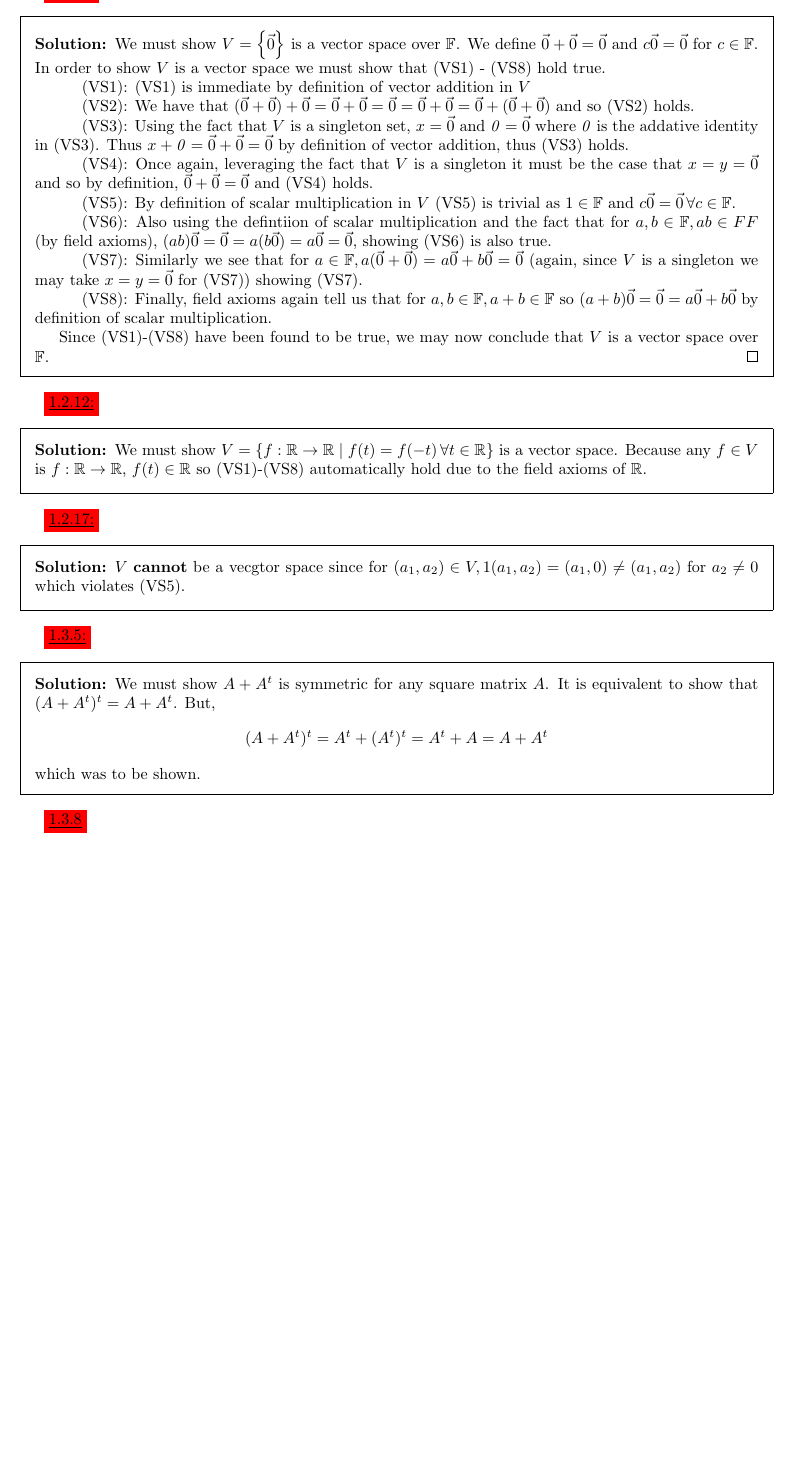
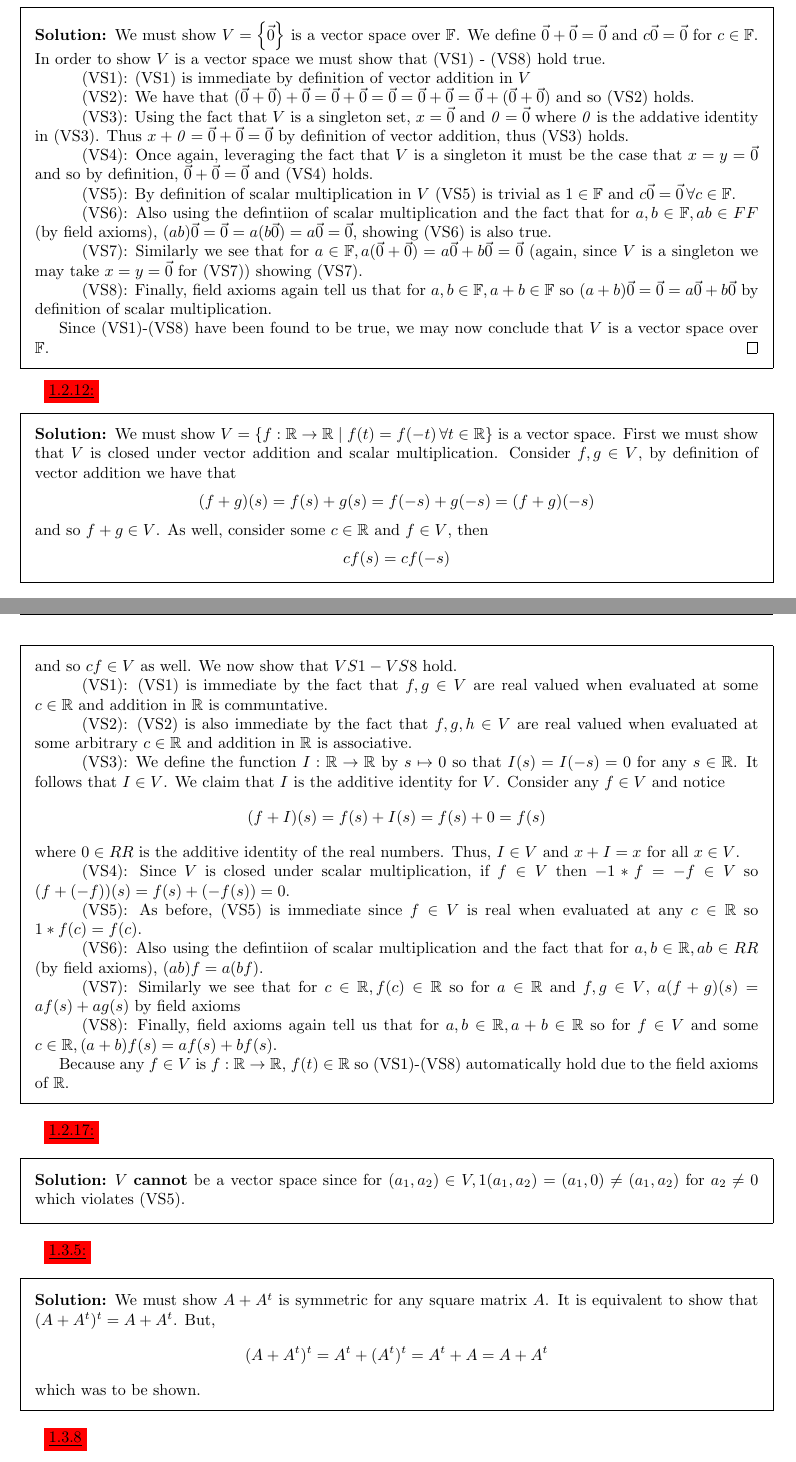
Before and after one commit to jeevanshah07/MATH350, a LaTeX problem sheet (homework/homework1/main.tex): part of page 2 of 3 before the commit and two parts of pages 2 and 3 of 4 after it, the two joined at a grey line, cut so that both start at the same text, the shorter picture padded with empty space. Compiled offline with pdfLaTeX.

Commit message:
chore: update hw 1

```diff
--- a/homework/homework1/main.tex
+++ b/homework/homework1/main.tex
@@ -89,12 +113,41 @@
 
   \colorbox{red}{\underline{1.2.12:}}
   \begin{solution}
-    We must show $V = \braces{f: \RR \to \RR \mid f(t) = f(-t)\, \forall t \in \RR}$ is a vector space. Because any $f \in V$ is $f: \RR \to \RR$, $f(t) \in \RR$ so (VS1)-(VS8) automatically hold due to the field axioms of $\RR$.
+    We must show $V = \braces{f: \RR \to \RR \mid f(t) = f(-t)\, \forall t \in \RR}$ is a vector space. First we must show that $V$ is closed under vector addition and scalar multiplication. Consider $f, g \in V$, by definition of vector addition we have that
+    \[
+      (f + g)(s) = f(s) + g(s) = f(-s) + g(-s) = (f + g)(-s)
+    \] and so $f + g \in V$. As well, consider some $c \in \RR$ and $f \in V$, then
+    \[
+      cf(s) = cf(-s)
+    \]
+    and so $cf \in V$ as well. We now show that $VS1 - VS8$ hold.
+
+    \hspace{0.5cm}(VS1): (VS1) is immediate by the fact that $f, g \in V$ are real valued when evaluated at some $c \in \RR$ and addition in $\RR$ is communtative.
+
+    \hspace{0.5cm}(VS2): (VS2) is also immediate by the fact that $f, g, h \in V$ are real valued when evaluated at some arbitrary $c \in \RR$ and addition in $\RR$ is associative.
+
+    \hspace{0.5cm}(VS3): We define the function $I: \RR \to \RR$ by $s \mapsto 0$ so that $I(s) = I(-s) = 0$ for any $s \in \RR$. It follows that $I \in V$. We claim that $I$ is the additive identity for $V$. Consider any $f \in V$ and notice
+    \[
+      (f + I)(s) = f(s) + I(s) = f(s) + 0 = f(s)
+    \]
+    where $0 \in RR$ is the additive identity of the real numbers. Thus, $I \in V$ and $x + I = x$ for all $x \in V$.
+
+    \hspace{0.5cm}(VS4): Since $V$ is closed under scalar multiplication, if $f \in V$ then $-1 * f = -f \in V$ so $(f + (-f))(s) = f(s) + (-f(s)) = 0$.
+
+    \hspace{0.5cm}(VS5): As before, (VS5) is immediate since $f \in V$ is real when evaluated at any $c \in \RR$ so $1 * f(c) = f(c)$.
+
+    \hspace{0.5cm}(VS6): Also using the defintiion of scalar multiplication and the fact that for $a, b \in \RR, ab \in RR$ (by field axioms), $(ab)f = a(bf)$.
+
+    \hspace{0.5cm}(VS7): Similarly we see that for $c \in \RR, f(c) \in \RR$ so for $a \in \RR$ and $f, g \in V$, $a(f + g)(s) = af(s) + ag(s)$ by field axioms
+
+    \hspace{0.5cm}(VS8): Finally, field axioms again tell us that for $a, b \in \RR, a + b \in \RR$ so for $f \in V$ and some $c \in \RR, (a + b) f(s) = af(s) + bf(s)$.
+
+    Because any $f \in V$ is $f: \RR \to \RR$, $f(t) \in \RR$ so (VS1)-(VS8) automatically hold due to the field axioms of $\RR$.
   \end{solution}
 
   \colorbox{red}{\underline{1.2.17:}}
   \begin{solution}
-    $V$ \textbf{cannot} be a vecgtor space since for $(a_1, a_2) \in V, 1(a_1, a_2) = (a_1, 0) \neq (a_1, a_2)$ for $a_2 \neq 0$ which violates (VS5).
+    $V$ \textbf{cannot} be a vector space since for $(a_1, a_2) \in V, 1(a_1, a_2) = (a_1, 0) \neq (a_1, a_2)$ for $a_2 \neq 0$ which violates (VS5).
   \end{solution}
 
   \colorbox{red}{\underline{1.3.5:}}
@@ -115,6 +168,8 @@
     \end{parts}
   \end{solution}
 
+  \newpage
+
   \colorbox{red}{\underline{1.3.11}}
   \begin{solution}
     $W$ \textbf{is} a subspace of $P(\FF)$. By definition $\vec{0} \in W$. Also, for $x, y \in W, x + y \in W$ since adding two polynomials of equal degree will always result in another polynomial of exactly degree $n$ or $\vec{0}$. Finally, for $c \in \FF$ and $\vec{x} \in W$, $c\vec{x} \in W$ since scalar multiplcation cannot change the degree of polynomial. Thus, by Thm1.3 $W$ is a subspace of $P(\FF)$ for $n \geq 1$.
```
Also changed, not shown: homework/homework1/main.pdf, homework/homework1/main.tex (30 more changed lines).
